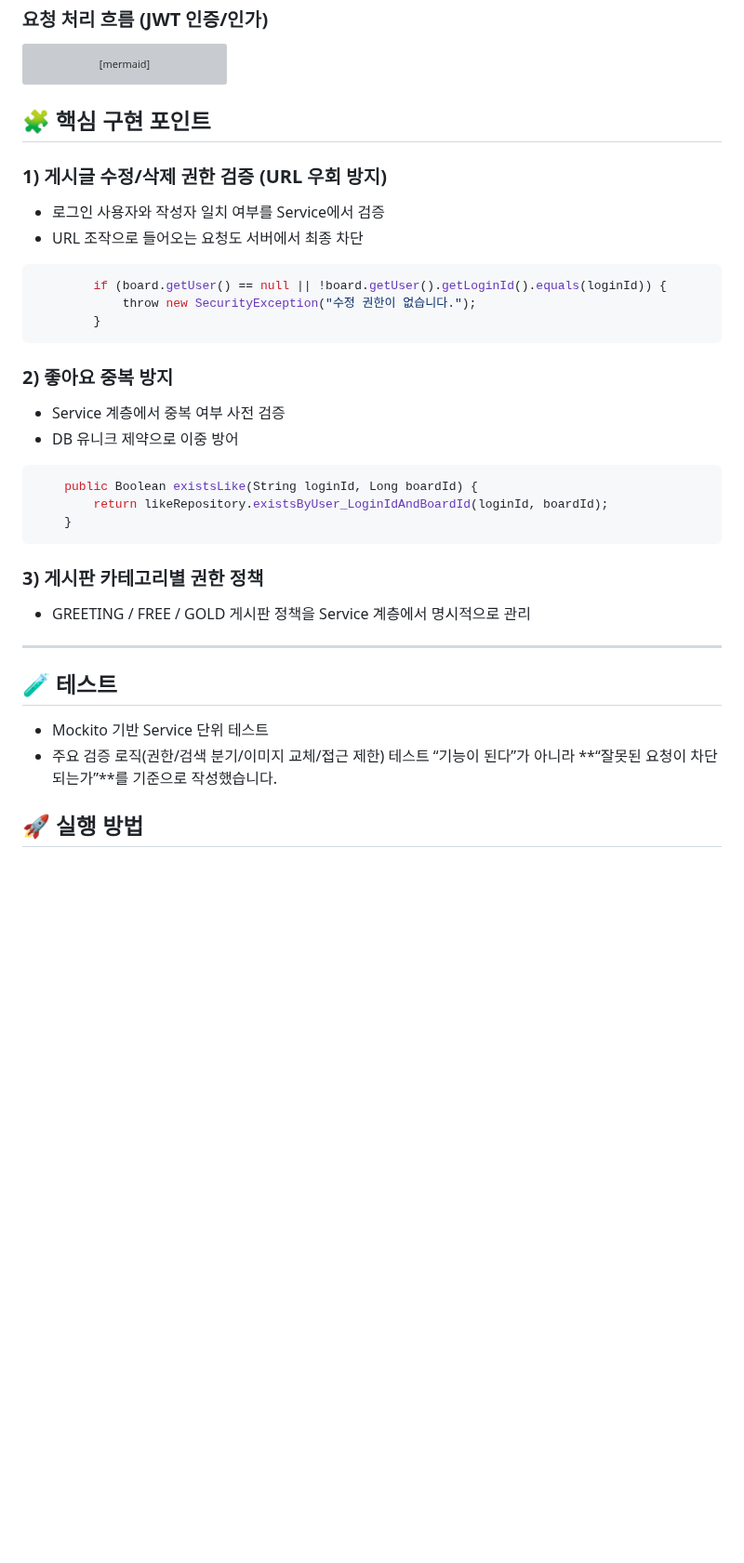
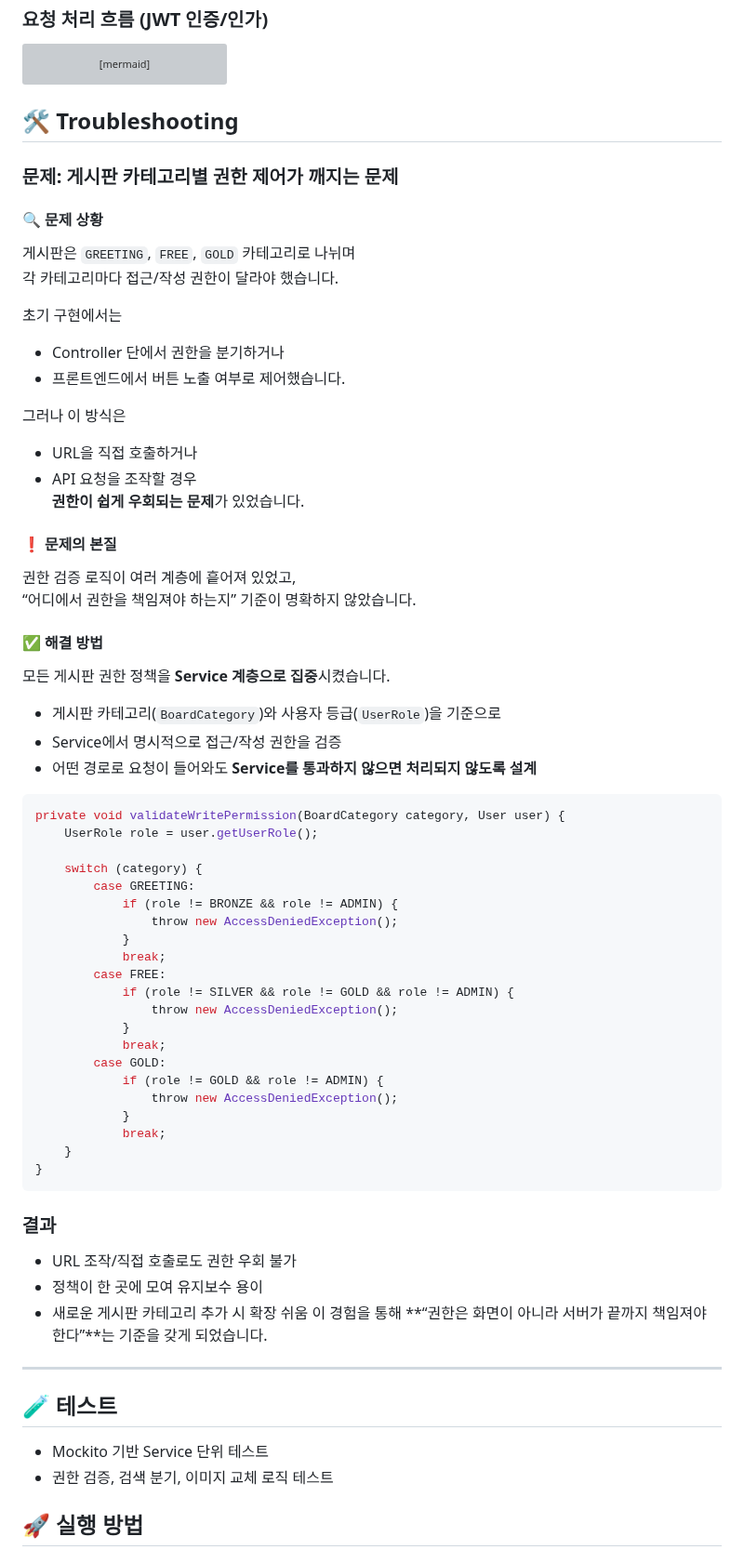
Before and after one commit to JeongEuiHan/boardapi-project, a Markdown page: README.md, the part around one of its changes. Shown at 93% size. Drawn GitHub-style; blank space fills up the shorter version; grey boxes are pictures that could not be loaded.

````diff
--- a/README.md
+++ b/README.md
@@ -163,33 +147,69 @@ sequenceDiagram
         Filter-->>Client: 401 Unauthorized
     end
 ```
+## 🛠 Troubleshooting
 
-## 🧩 핵심 구현 포인트
-### 1) 게시글 수정/삭제 권한 검증 (URL 우회 방지)
-- 로그인 사용자와 작성자 일치 여부를 Service에서 검증
-- URL 조작으로 들어오는 요청도 서버에서 최종 차단
+### 문제: 게시판 카테고리별 권한 제어가 깨지는 문제
+
+#### 🔍 문제 상황
+게시판은 `GREETING`, `FREE`, `GOLD` 카테고리로 나뉘며
+각 카테고리마다 접근/작성 권한이 달라야 했습니다.
+
+초기 구현에서는
+- Controller 단에서 권한을 분기하거나
+- 프론트엔드에서 버튼 노출 여부로 제어했습니다.
+
+그러나 이 방식은
+- URL을 직접 호출하거나
+- API 요청을 조작할 경우
+**권한이 쉽게 우회되는 문제**가 있었습니다.
+
+#### ❗ 문제의 본질
+권한 검증 로직이 여러 계층에 흩어져 있었고,
+“어디에서 권한을 책임져야 하는지” 기준이 명확하지 않았습니다.
+
+#### ✅ 해결 방법
+모든 게시판 권한 정책을 **Service 계층으로 집중**시켰습니다.
+
+- 게시판 카테고리(`BoardCategory`)와 사용자 등급(`UserRole`)을 기준으로
+- Service에서 명시적으로 접근/작성 권한을 검증
+- 어떤 경로로 요청이 들어와도 **Service를 통과하지 않으면 처리되지 않도록 설계**
 
 ```java
-        if (board.getUser() == null || !board.getUser().getLoginId().equals(loginId)) {
-            throw new SecurityException("수정 권한이 없습니다.");
-        }
+private void validateWritePermission(BoardCategory category, User user) {
+    UserRole role = user.getUserRole();
+
+    switch (category) {
+        case GREETING:
+            if (role != BRONZE && role != ADMIN) {
+                throw new AccessDeniedException();
+            }
+            break;
+        case FREE:
+            if (role != SILVER && role != GOLD && role != ADMIN) {
+                throw new AccessDeniedException();
+            }
+            break;
+        case GOLD:
+            if (role != GOLD && role != ADMIN) {
+                throw new AccessDeniedException();
+            }
+            break;
+    }
+}
 ```
-### 2) 좋아요 중복 방지
-- Service 계층에서 중복 여부 사전 검증
-- DB 유니크 제약으로 이중 방어
-```java
-    public Boolean existsLike(String loginId, Long boardId) {
-        return likeRepository.existsByUser_LoginIdAndBoardId(loginId, boardId);
-    }
-```
-### 3) 게시판 카테고리별 권한 정책
-- GREETING / FREE / GOLD 게시판 정책을 Service 계층에서 명시적으로 관리
+### 결과
+- URL 조작/직접 호출로도 권한 우회 불가
+- 정책이 한 곳에 모여 유지보수 용이
+- 새로운 게시판 카테고리 추가 시 확장 쉬움
+이 경험을 통해
+**“권한은 화면이 아니라 서버가 끝까지 책임져야 한다”**는 기준을 갖게 되었습니다.
+
 ---
 
 ## 🧪 테스트
 - Mockito 기반 Service 단위 테스트
-- 주요 검증 로직(권한/검색 분기/이미지 교체/접근 제한) 테스트
-“기능이 된다”가 아니라 **“잘못된 요청이 차단되는가”**를 기준으로 작성했습니다.
+- 권한 검증, 검색 분기, 이미지 교체 로직 테스트
 
 ## 🚀 실행 방법
 ### 1) 백엔드 실행 (board)
````
Also changed, not shown: other parts of README.md (+60 -86 lines).
